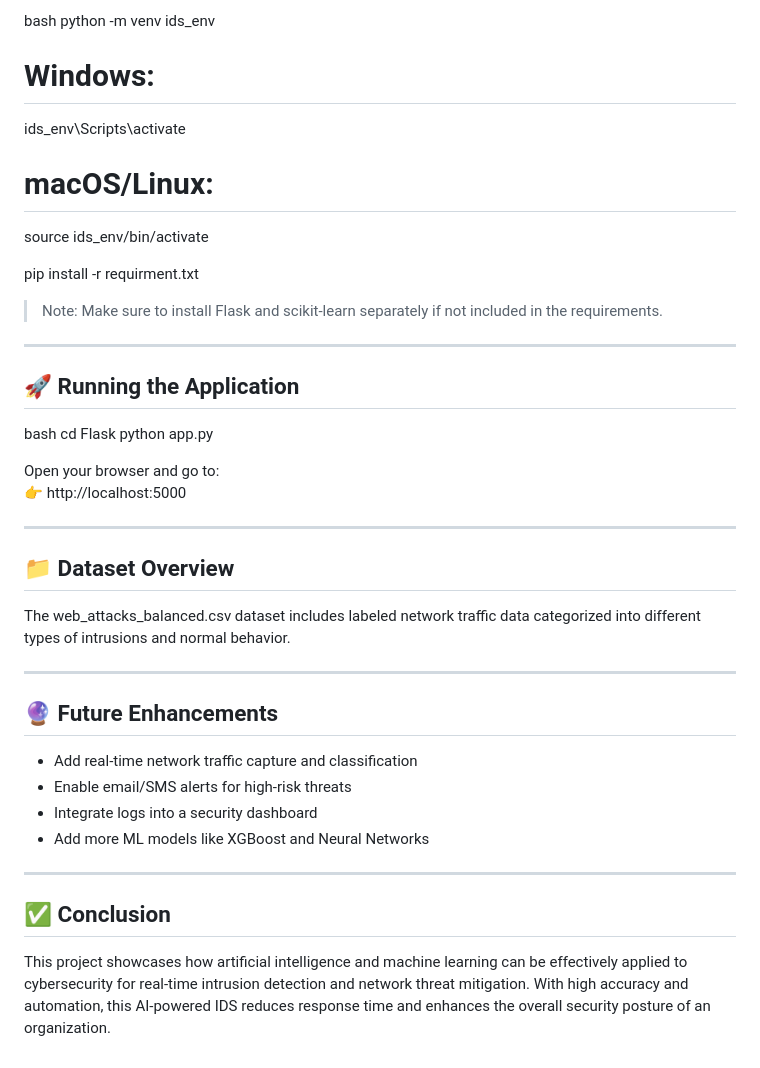
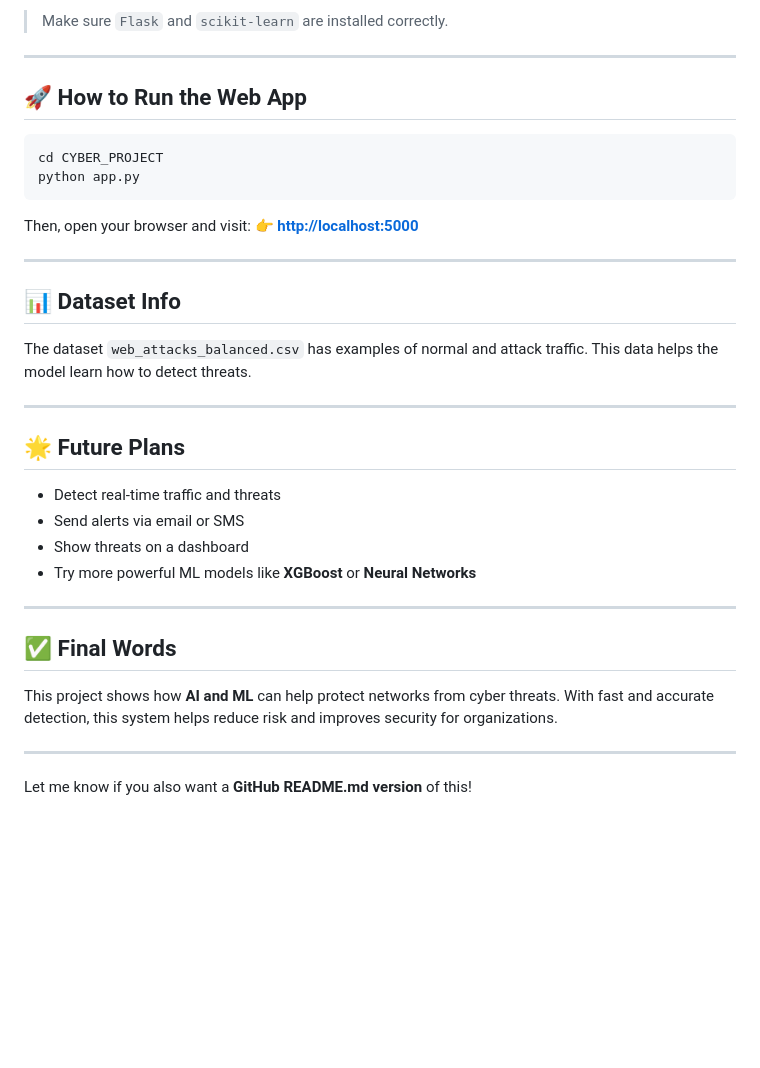
Before and after one commit to priya-arts14/Cyber-IDSs, a Markdown page: README.md, the part around one of its changes. GitHub-like rendering; blank space fills up the shorter version.

````diff
--- a/README.md
+++ b/README.md
@@ -84,47 +80,41 @@ pip install -r requirment.txt
 
-bash
-python -m venv ids_env
-
-# Windows:
-ids_env\Scripts\activate
-
-# macOS/Linux:
-source ids_env/bin/activate
-
-pip install -r requirment.txt
-
-
-> Note: Make sure to install Flask and scikit-learn separately if not included in the requirements.
+> Make sure `Flask` and `scikit-learn` are installed correctly.
 
 ---
 
-## 🚀 Running the Application
+## 🚀 How to Run the Web App
 
-bash
-cd Flask
+```bash
+cd CYBER_PROJECT
 python app.py
+```
 
-
-Open your browser and go to:
-👉 http://localhost:5000
+Then, open your browser and visit:
+👉 **[http://localhost:5000](http://localhost:5000)**
 
 ---
 
-## 📁 Dataset Overview
+## 📊 Dataset Info
 
-The web_attacks_balanced.csv dataset includes labeled network traffic data categorized into different types of intrusions and normal behavior.
+The dataset `web_attacks_balanced.csv` has examples of normal and attack traffic.
+This data helps the model learn how to detect threats.
 
 ---
 
-## 🔮 Future Enhancements
+## 🌟 Future Plans
 
-- Add real-time network traffic capture and classification
-- Enable email/SMS alerts for high-risk threats
-- Integrate logs into a security dashboard
-- Add more ML models like XGBoost and Neural Networks
+* Detect real-time traffic and threats
+* Send alerts via email or SMS
+* Show threats on a dashboard
+* Try more powerful ML models like **XGBoost** or **Neural Networks**
 
 ---
 
-## ✅ Conclusion
+## ✅ Final Words
 
-This project showcases how artificial intelligence and machine learning can be effectively applied to cybersecurity for real-time intrusion detection and network threat mitigation. With high accuracy and automation, this AI-powered IDS reduces response time and enhances the overall security posture of an organization.
+This project shows how **AI and ML** can help protect networks from cyber threats.
+With fast and accurate detection, this system helps reduce risk and improves security for organizations.
+
+---
+
+Let me know if you also want a **GitHub README.md version** of this!
````
Also changed, not shown: other parts of README.md (+40 -44 lines).
